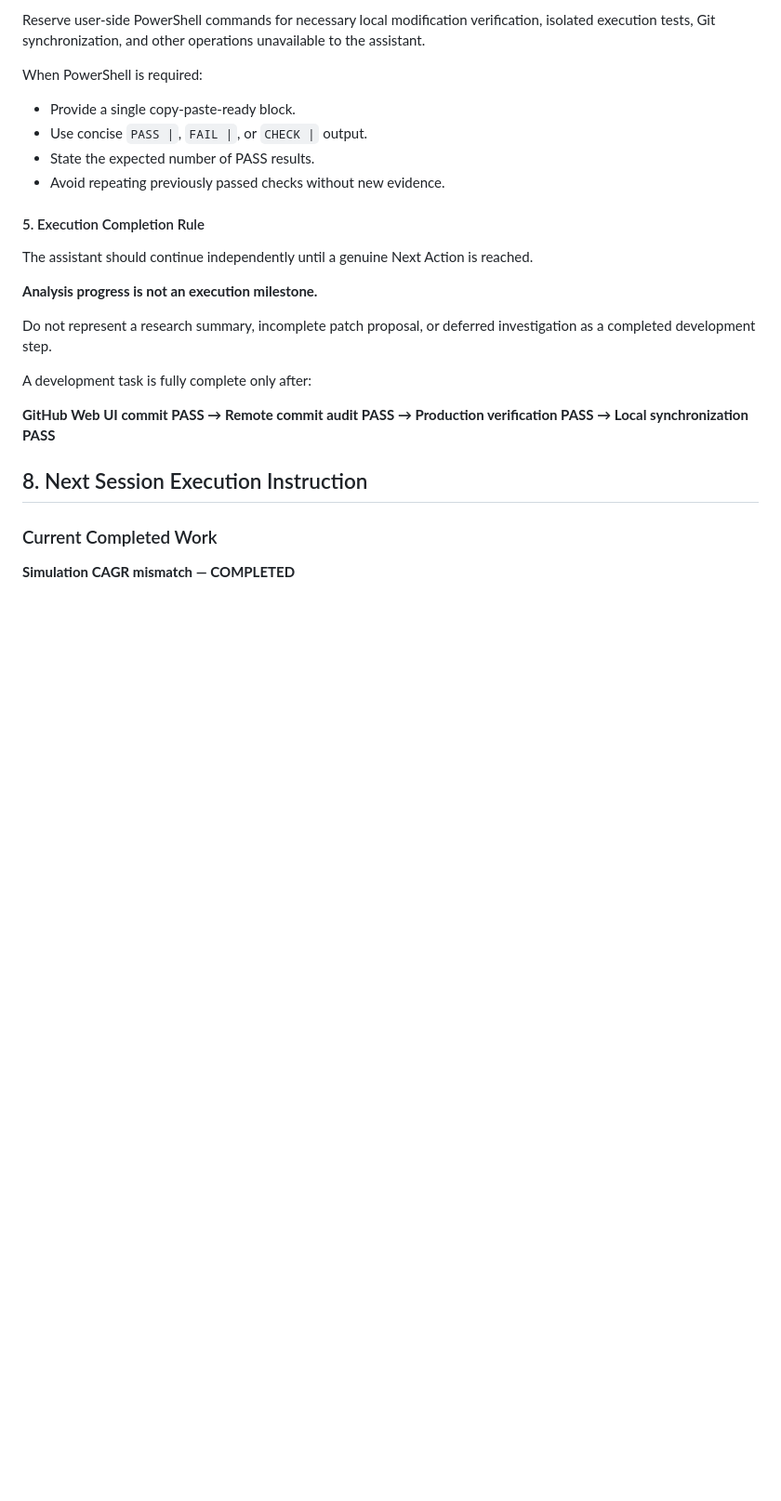
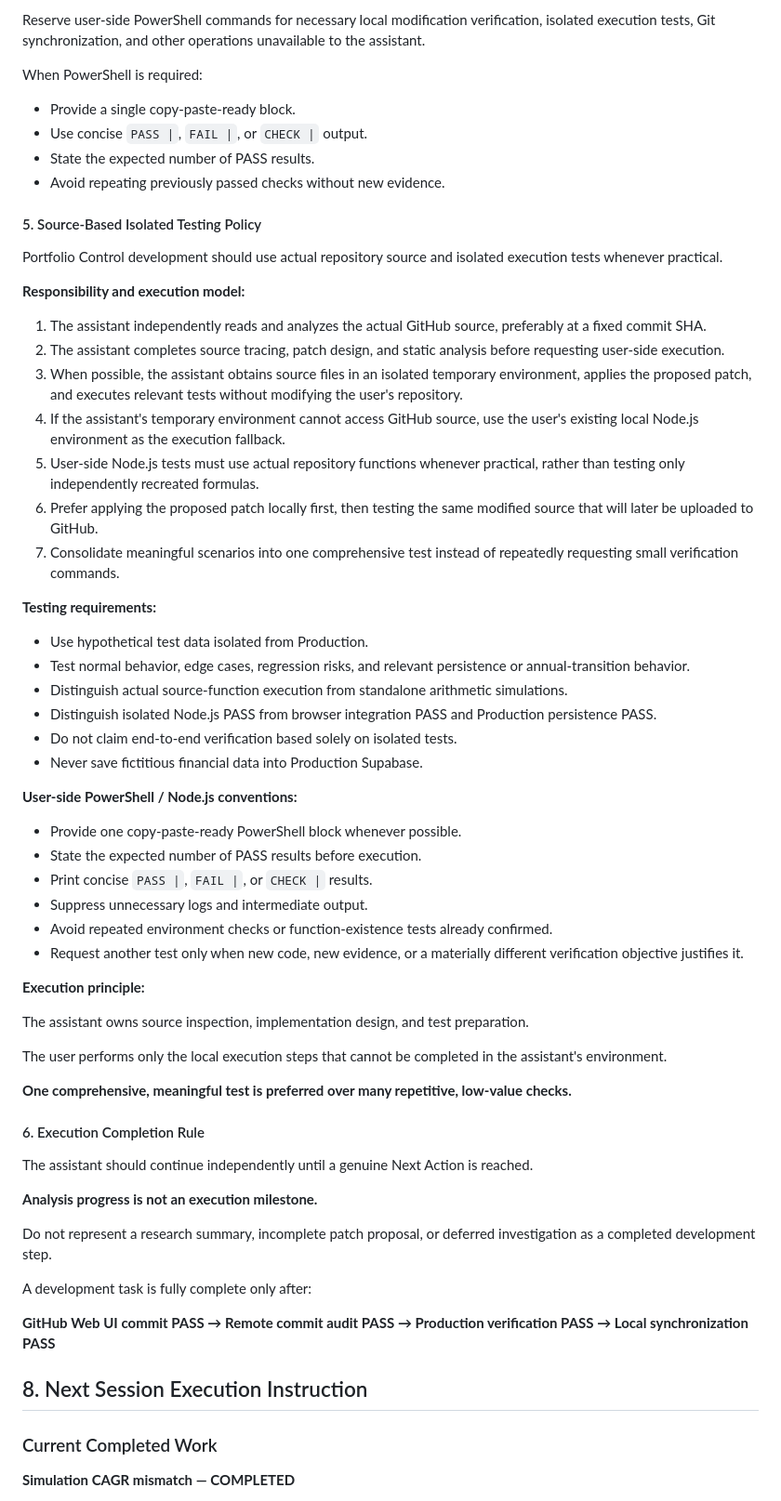
Before and after one commit to sinyong-0904/portfolio-control, a Markdown page: SESSION_HANDOFF.md, the part around the change. Shown at 93% size. Rendered like a GitHub page; blank space fills up the shorter version.

```diff
--- a/SESSION_HANDOFF.md
+++ b/SESSION_HANDOFF.md
@@ -346,7 +346,47 @@ When PowerShell is required:
 - State the expected number of PASS results.
 - Avoid repeating previously passed checks without new evidence.
 
-#### 5. Execution Completion Rule
+#### 5. Source-Based Isolated Testing Policy
+
+Portfolio Control development should use actual repository source and isolated execution tests whenever practical.
+
+**Responsibility and execution model:**
+
+1. The assistant independently reads and analyzes the actual GitHub source, preferably at a fixed commit SHA.
+2. The assistant completes source tracing, patch design, and static analysis before requesting user-side execution.
+3. When possible, the assistant obtains source files in an isolated temporary environment, applies the proposed patch, and executes relevant tests without modifying the user's repository.
+4. If the assistant's temporary environment cannot access GitHub source, use the user's existing local Node.js environment as the execution fallback.
+5. User-side Node.js tests must use actual repository functions whenever practical, rather than testing only independently recreated formulas.
+6. Prefer applying the proposed patch locally first, then testing the same modified source that will later be uploaded to GitHub.
+7. Consolidate meaningful scenarios into one comprehensive test instead of repeatedly requesting small verification commands.
+
+**Testing requirements:**
+
+- Use hypothetical test data isolated from Production.
+- Test normal behavior, edge cases, regression risks, and relevant persistence or annual-transition behavior.
+- Distinguish actual source-function execution from standalone arithmetic simulations.
+- Distinguish isolated Node.js PASS from browser integration PASS and Production persistence PASS.
+- Do not claim end-to-end verification based solely on isolated tests.
+- Never save fictitious financial data into Production Supabase.
+
+**User-side PowerShell / Node.js conventions:**
+
+- Provide one copy-paste-ready PowerShell block whenever possible.
+- State the expected number of PASS results before execution.
+- Print concise `PASS |`, `FAIL |`, or `CHECK |` results.
+- Suppress unnecessary logs and intermediate output.
+- Avoid repeated environment checks or function-existence tests already confirmed.
+- Request another test only when new code, new evidence, or a materially different verification objective justifies it.
+
+**Execution principle:**
+
+The assistant owns source inspection, implementation design, and test preparation.
+
+The user performs only the local execution steps that cannot be completed in the assistant's environment.
+
+**One comprehensive, meaningful test is preferred over many repetitive, low-value checks.**
+
+#### 6. Execution Completion Rule
 
 The assistant should continue independently until a genuine Next Action is reached.
 
```
